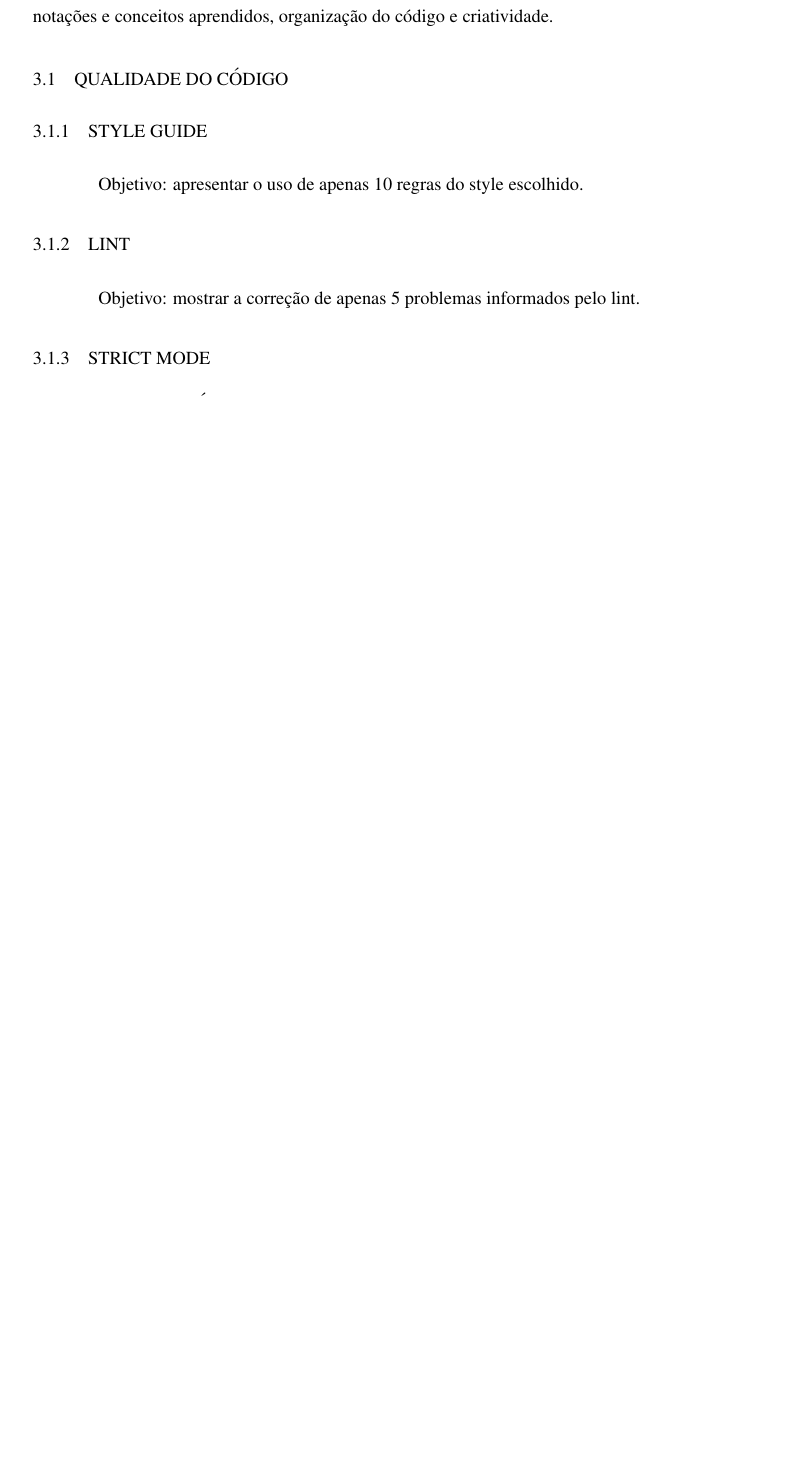
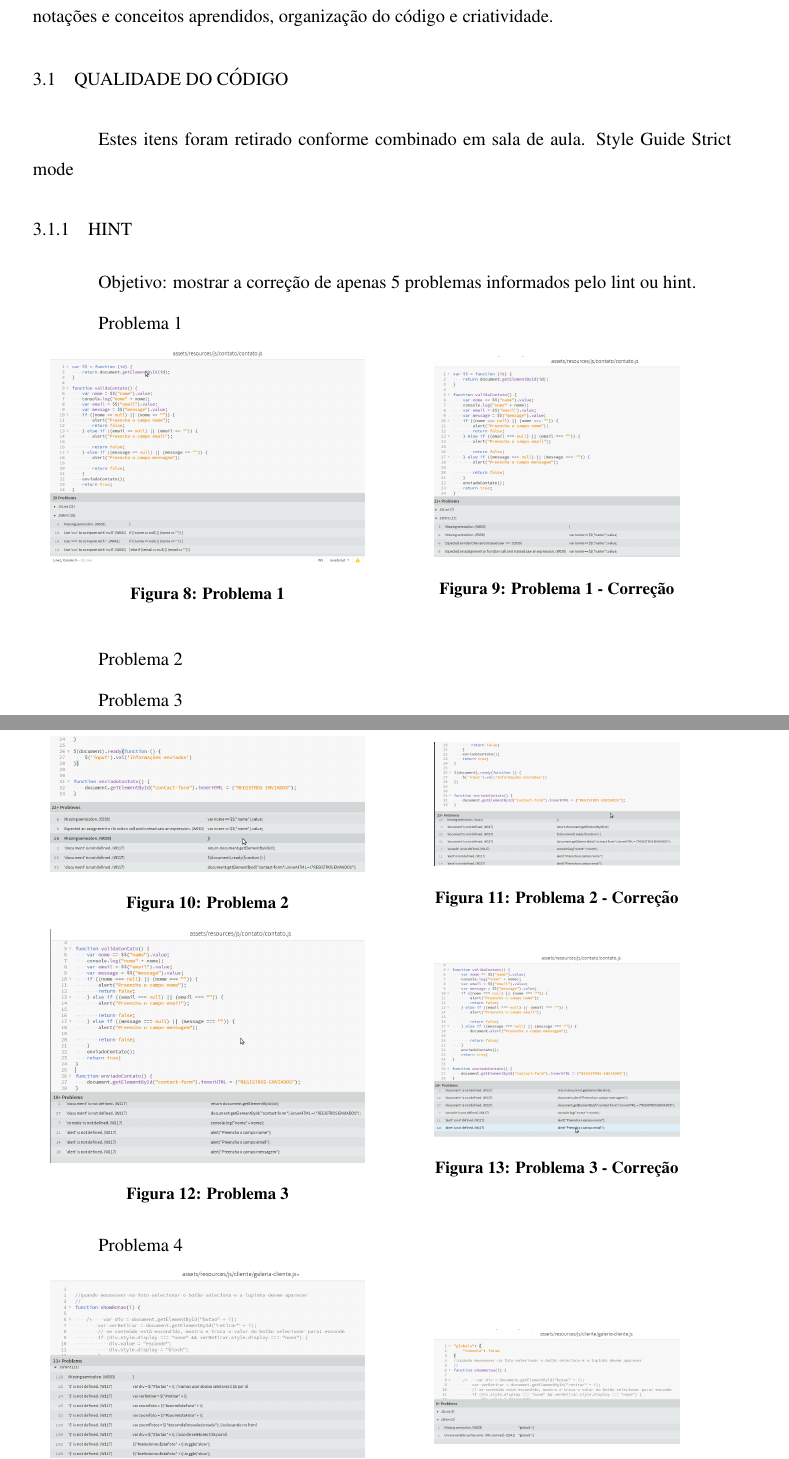
Before and after one commit to paraester/web2projeto, a LaTeX document (documentacao/trbLatex/web2projeto.tex, which reads documentacao/trbLatex/src/capitulo3.tex): part of page 11 of 23 before the commit and two parts of pages 11 and 12 of 24 after it, the two joined at a grey line, cut so that both start at the same text, the shorter picture padded with empty space. The pictures show the PDF file documentacao/trbLatex/web2projeto.pdf that the author committed with the source.

Commit message:
hint - 4 problemas - pto extra

```diff
--- a/documentacao/trbLatex/src/capitulo3.tex
+++ b/documentacao/trbLatex/src/capitulo3.tex
@@ -2,3 +2,10 @@
 	O sistema deve ser implementado contendo as funcionalidades referentes aos tópicos apresentados abaixo. Cada tópico será avaliado separadamente. Para o aluno obter nota máxima em cada tópico, ele precisa utilizar todas as estruturas listadas nos respectivos sub-tópicos. Também serão consideradas as boas práticas de programação em JavaScript, uso adequado de notações e conceitos aprendidos, organização do código e criatividade.
 
 \section{Qualidade do código}
+Estes itens foram retirado conforme combinado em sala de aula.
+Style Guide
+Strict mode
+\subsection{Hint}
+	Objetivo: mostrar a correção de apenas 5 problemas informados pelo lint ou hint.
+
+Problema 1
@@ -4,0 +19,9 @@
+\end{minipage}%
+\begin{minipage}{.5\textwidth}
+  \centering
+  \includegraphics[width=.7\linewidth]{./img/hint1-arrumado.png}
+  \captionof{figure}{Problema 1 - Correção}
+\end{minipage}
+\end{figure}
+
+Problema 2
@@ -5,4 +35,9 @@
+\end{minipage}%
+\begin{minipage}{.5\textwidth}
+  \centering
+  \includegraphics[width=.7\linewidth]{./img/hint2-arrumado.png}
+  \captionof{figure}{Problema 2 - Correção}
+\end{minipage}
+\end{figure}
 
 
-\subsection{Style Guide}
-	Objetivo: apresentar o uso de apenas 10 regras do style escolhido.
@@ -9,7 +52,9 @@
+\end{minipage}%
+\begin{minipage}{.5\textwidth}
+  \centering
+  \includegraphics[width=.7\linewidth]{./img/hint3-arrumado.png}
+  \captionof{figure}{Problema 3 - Correção}
+\end{minipage}
+\end{figure}
 
-\subsection{Lint}
-	Objetivo: mostrar a correção de apenas 5 problemas informados pelo lint.
-
-\subsection{Strict mode}
-
-
+Problema 4
```
Also changed, not shown: documentacao/trbLatex/img/hint1-arrumado.png, documentacao/trbLatex/img/hint1.png, documentacao/trbLatex/img/hint2-arrumado.png, documentacao/trbLatex/img/hint2.png, documentacao/trbLatex/img/hint3-arrumado.png, documentacao/trbLatex/img/hint3.png, documentacao/trbLatex/img/hint4-arrumado.png, documentacao/trbLatex/img/hint4.png, documentacao/trbLatex/web2projeto.pdf, documentacao/trbLatex/src/capitulo3.tex (36 more changed lines), 5 other files.
